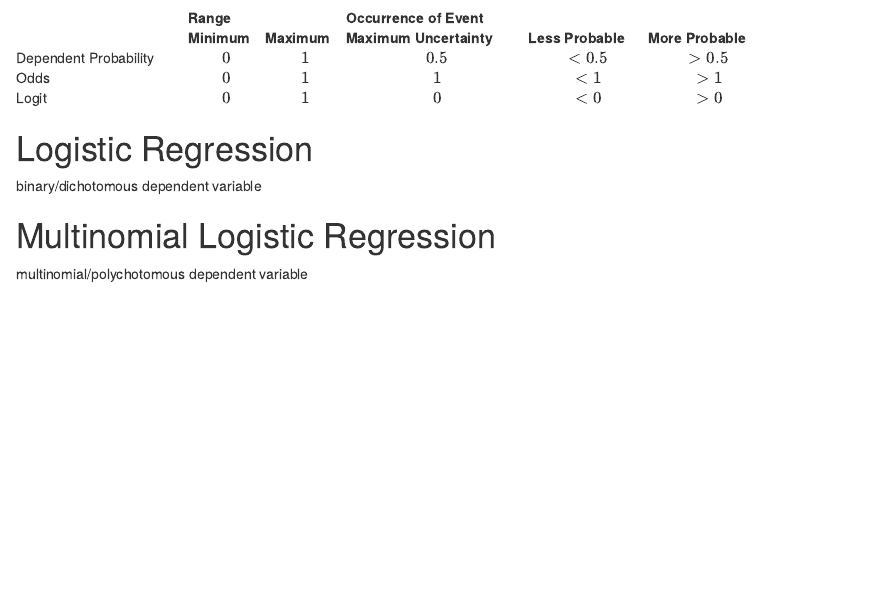
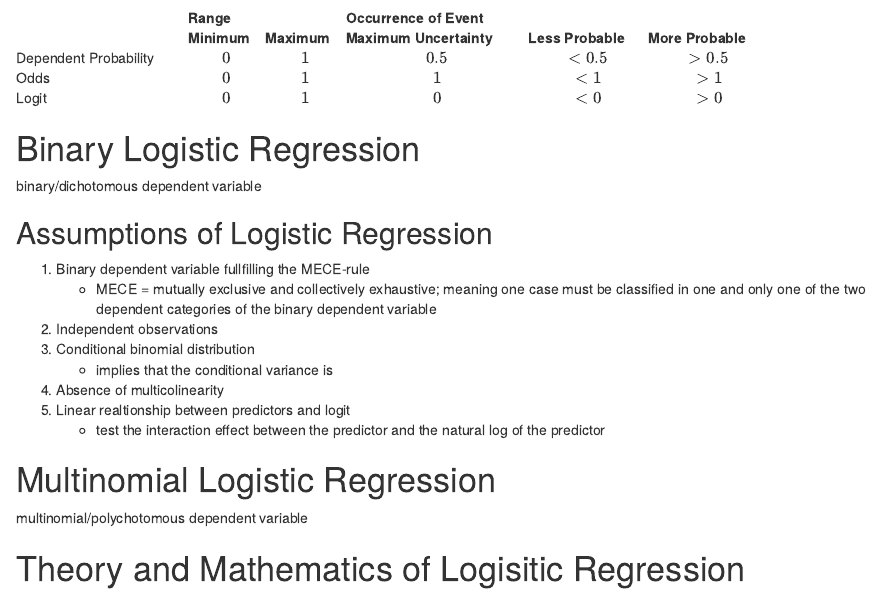
Before and after one commit to fjesser/statistical-analyses, an R Markdown document (Regression/Generalized_Linear_Model/0_Logistic_Regression.Rmd): the page in a window 1100 px wide, from 240 px down. Rendered offline with R 4.5, knitr and Pandoc, with nearby package versions.

Commit message:
Add preliminary assumptions section for logistic

```diff
--- a/Regression/Generalized_Linear_Model/0_Logistic_Regression.Rmd
+++ b/Regression/Generalized_Linear_Model/0_Logistic_Regression.Rmd
@@ -66,9 +63,26 @@ Odds: Probability of an event occurring divided through the probability of the e
 
 
 
-# Logistic Regression
+# Binary Logistic Regression
 binary/dichotomous dependent variable
+
+
+## Assumptions of Logistic Regression
+
+1. Binary dependent variable fullfilling the MECE-rule
+    - MECE = mutually exclusive and collectively exhaustive; meaning one case must be classified in one and only one of the two dependent categories of the binary dependent variable
+2. Independent observations
+3. Conditional binomial distribution
+    - implies that the conditional variance is
+4. Absence of multicolinearity
+5. Linear realtionship between predictors and logit
+    - test the interaction effect between the predictor and the natural log of the predictor
+
 
 
 # Multinomial Logistic Regression
 multinomial/polychotomous dependent variable
+
+
+
+# Theory and Mathematics of Logisitic Regression
```
Also changed, not shown: Regression/Generalized_Linear_Model/0_Logistic_Regression.Rmd (3 more changed lines).
